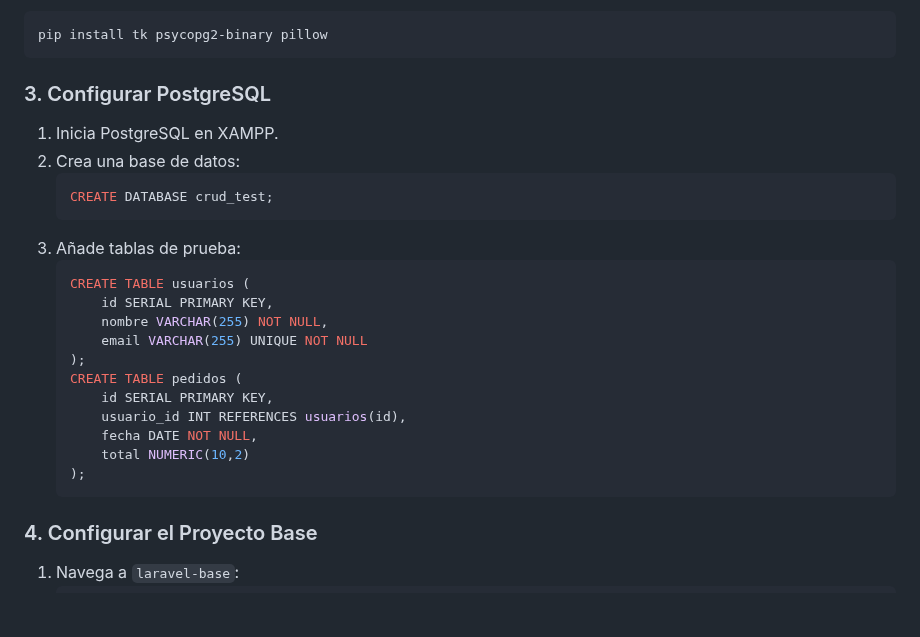
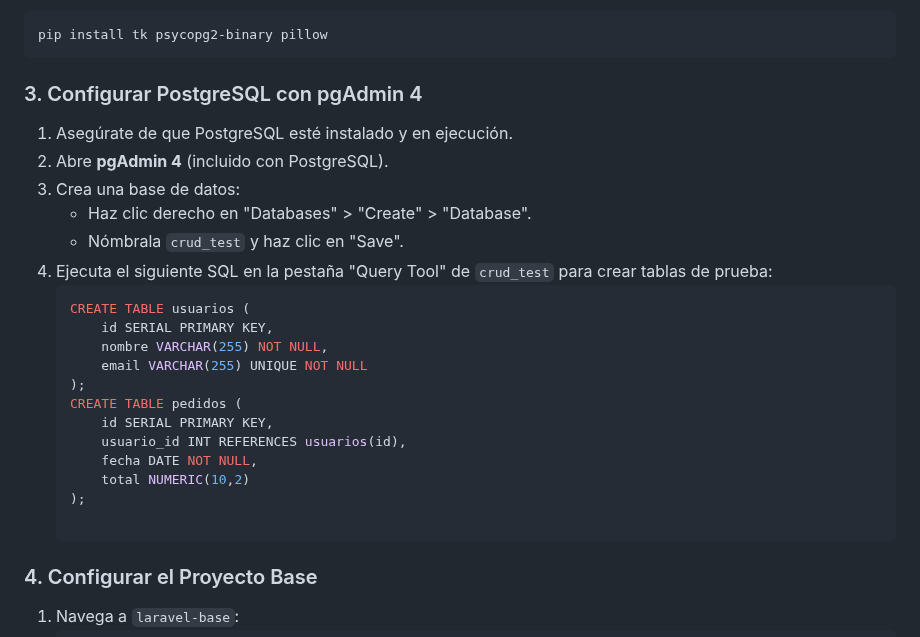
Before and after one commit to Joaco15045F/SHC131-Primer-Parcial, a Markdown page: README.md, the part around the change. Rendered like a GitHub page; blank space fills up the shorter version.

````diff
--- a/README.md
+++ b/README.md
@@ -175,13 +175,13 @@ En la raíz del repositorio:
 pip install tk psycopg2-binary pillow
 ```
 
-### 3. Configurar PostgreSQL
-1. Inicia PostgreSQL en XAMPP.
-2. Crea una base de datos:
-   ```sql
-   CREATE DATABASE crud_test;
-   ```
-3. Añade tablas de prueba:
+### 3. Configurar PostgreSQL con pgAdmin 4
+1. Asegúrate de que PostgreSQL esté instalado y en ejecución.
+2. Abre **pgAdmin 4** (incluido con PostgreSQL).
+3. Crea una base de datos:
+   - Haz clic derecho en "Databases" > "Create" > "Database".
+   - Nómbrala `crud_test` y haz clic en "Save".
+4. Ejecuta el siguiente SQL en la pestaña "Query Tool" de `crud_test` para crear tablas de prueba:
    ```sql
    CREATE TABLE usuarios (
        id SERIAL PRIMARY KEY,
@@ -194,7 +194,6 @@ pip install tk psycopg2-binary pillow
        fecha DATE NOT NULL,
        total NUMERIC(10,2)
    );
-   ```
 
 ### 4. Configurar el Proyecto Base
 1. Navega a `laravel-base`:
````
